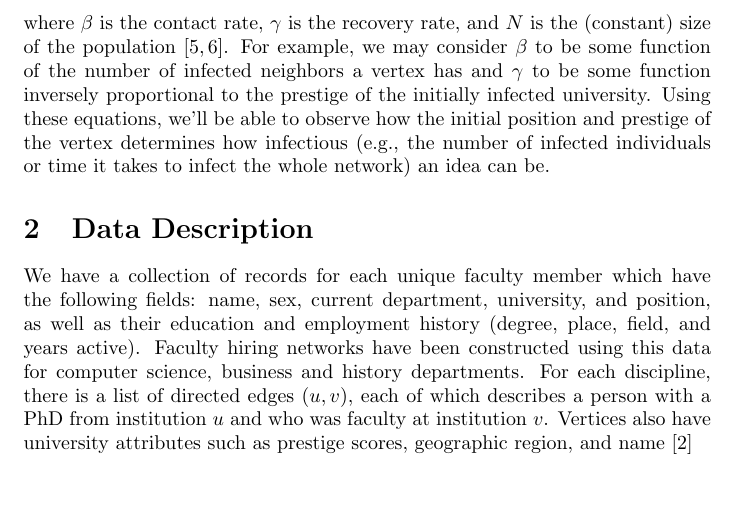
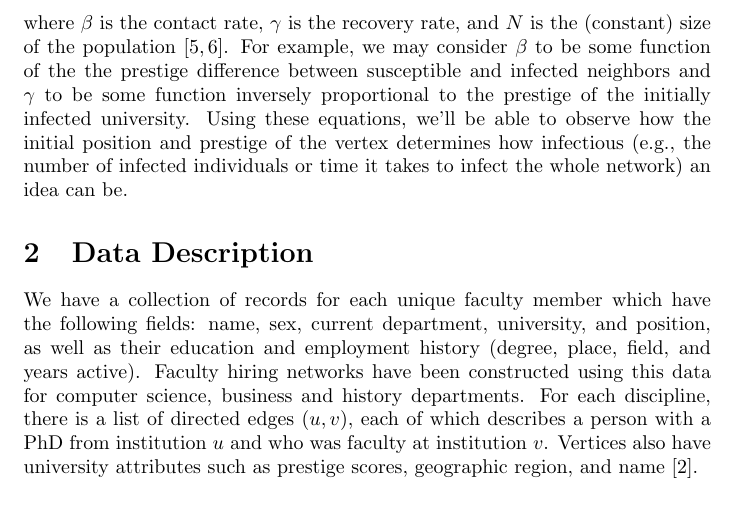
Before and after one commit to allisonmorgan/networks-project, a LaTeX document (proposal/draft.tex): part of page 2 of 2, cut so that both start at the same text. Compiled offline with pdfLaTeX.

Commit message:
Update description of beta in proposal

```diff
--- a/proposal/draft.tex
+++ b/proposal/draft.tex
@@ -40,15 +40,14 @@ the number of susceptible, infected, and recovered vertices, respectively. The \
     \end{align*}
 where $\beta$ is the contact rate, $\gamma$ is the recovery rate, and $N$ is the
 (constant) size of the population~\cite{newman:networks,hethcote}. For example,
-we may consider $\beta$ to be some function of the number of infected neighbors
-a vertex has and $\gamma$ to be some function inversely proportional to the
+we may consider $\beta$ to be some function of the the prestige difference between susceptible and infected neighbors and $\gamma$ to be some function inversely proportional to the
 prestige of the initially infected university. Using these equations, we'll be
 able to observe how the initial position and prestige of the vertex determines how infectious (e.g., the number of infected individuals or time it takes to infect the whole network) an idea can be.
 
 
 \section{Data Description}\label{proposal}
 
-We have a collection of records for each unique faculty member which have the following fields: name, sex, current department, university, and position, as well as their education and employment history (degree, place, field, and years active). Faculty hiring networks have been constructed using this data for computer science, business and history departments. For each discipline, there is a list of directed edges $(u,v)$, each of which describes a person with a PhD from institution $u$ and who was faculty at institution $v$. Vertices also have university attributes such as prestige scores, geographic region, and name~\cite{clauset:hiring}
+We have a collection of records for each unique faculty member which have the following fields: name, sex, current department, university, and position, as well as their education and employment history (degree, place, field, and years active). Faculty hiring networks have been constructed using this data for computer science, business and history departments. For each discipline, there is a list of directed edges $(u,v)$, each of which describes a person with a PhD from institution $u$ and who was faculty at institution $v$. Vertices also have university attributes such as prestige scores, geographic region, and name~\cite{clauset:hiring}.
 
 
 \bibliography{draft}
```
Also changed, not shown: proposal/draft.pdf.
